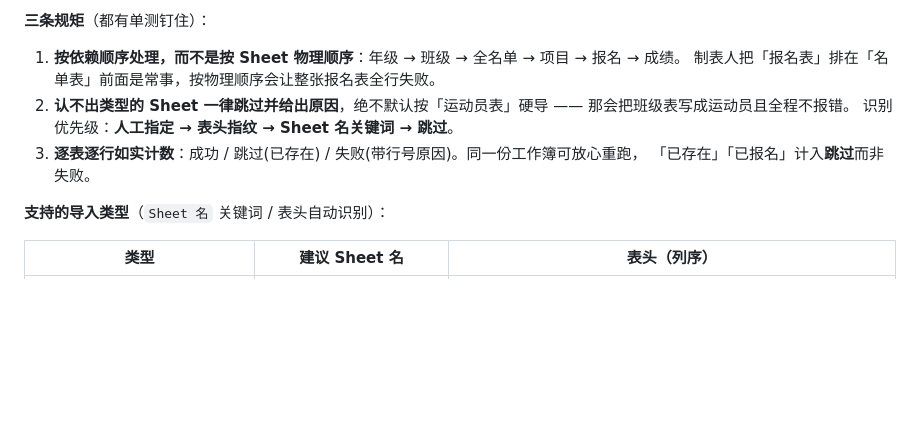
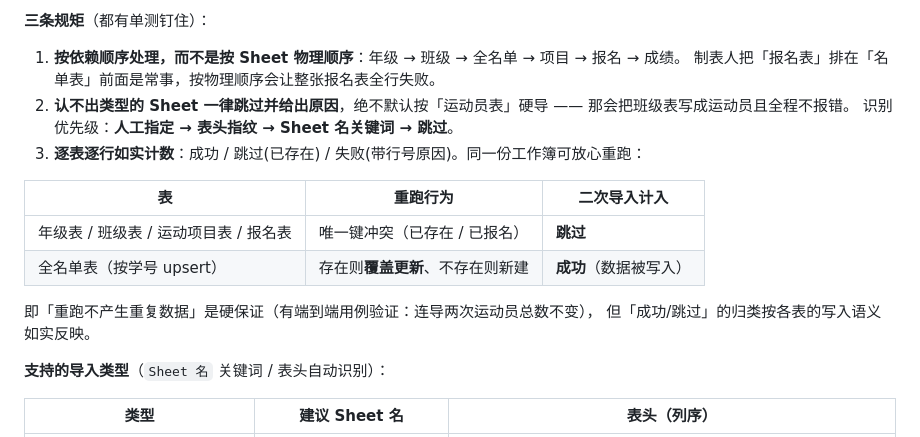
Before and after one commit to HerryABU/SmartSportsArrange, a Markdown page: README.md, the part around the change. Drawn GitHub-style; blank space fills up the shorter version.

Commit message:
docs: 多表导入补「重跑语义」说明（唯一键冲突→跳过；名单表 upsert→成功）
端到端验证时发现：全名单表按学号 upsert，重跑会把已存在的行覆盖更新并计入「成功」，
而年级/班级/项目/报名表因唯一键冲突计入「跳过」。这不是 bug（写入语义不同），
但文档要讲清，否则用户会以为「重跑怎么还显示成功」是错的。
硬保证：「重跑不产生重复数据」（端到端用例已断言运动员总数两次一致）。

```diff
--- a/README.md
+++ b/README.md
@@ -880,8 +880,15 @@ multipart 表单，参数名统一为 `file`，单文件/单请求上限 **50MB*
    制表人把「报名表」排在「名单表」前面是常事，按物理顺序会让整张报名表全行失败。
 2. **认不出类型的 Sheet 一律跳过并给出原因**，绝不默认按「运动员表」硬导 —— 那会把班级表写成运动员且全程不报错。
    识别优先级：**人工指定 → 表头指纹 → Sheet 名关键词 → 跳过**。
-3. **逐表逐行如实计数**：成功 / 跳过(已存在) / 失败(带行号原因)。同一份工作簿可放心重跑，
-   「已存在」「已报名」计入**跳过**而非失败。
+3. **逐表逐行如实计数**：成功 / 跳过(已存在) / 失败(带行号原因)。同一份工作簿可放心重跑：
+
+| 表 | 重跑行为 | 二次导入计入 |
+|----|---------|-------------|
+| 年级表 / 班级表 / 运动项目表 / 报名表 | 唯一键冲突（已存在 / 已报名） | **跳过** |
+| 全名单表（按学号 upsert） | 存在则**覆盖更新**、不存在则新建 | **成功**（数据被写入） |
+
+   即「重跑不产生重复数据」是硬保证（有端到端用例验证：连导两次运动员总数不变），
+   但「成功/跳过」的归类按各表的写入语义如实反映。
 
 **支持的导入类型**（`Sheet 名` 关键词 / 表头自动识别）：
 
```
